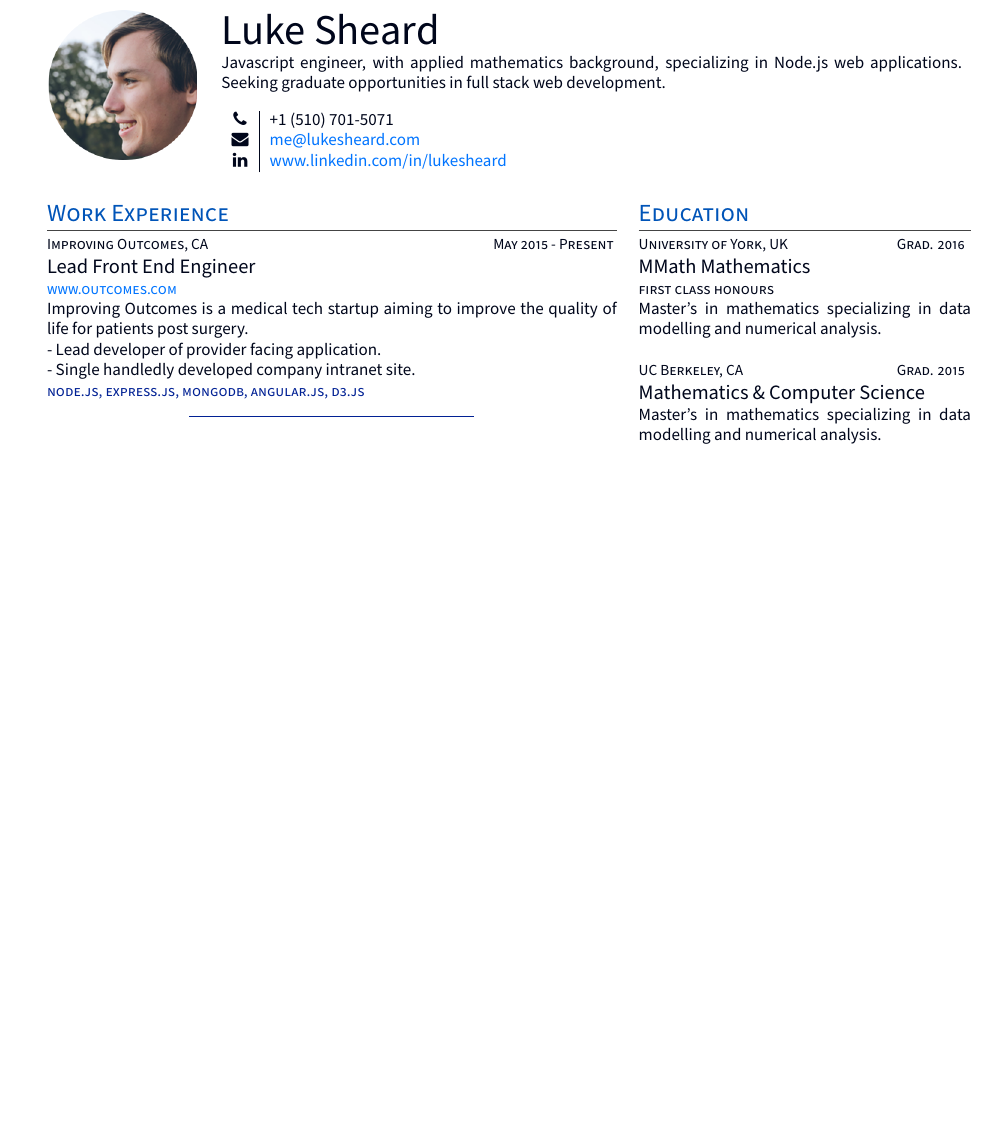
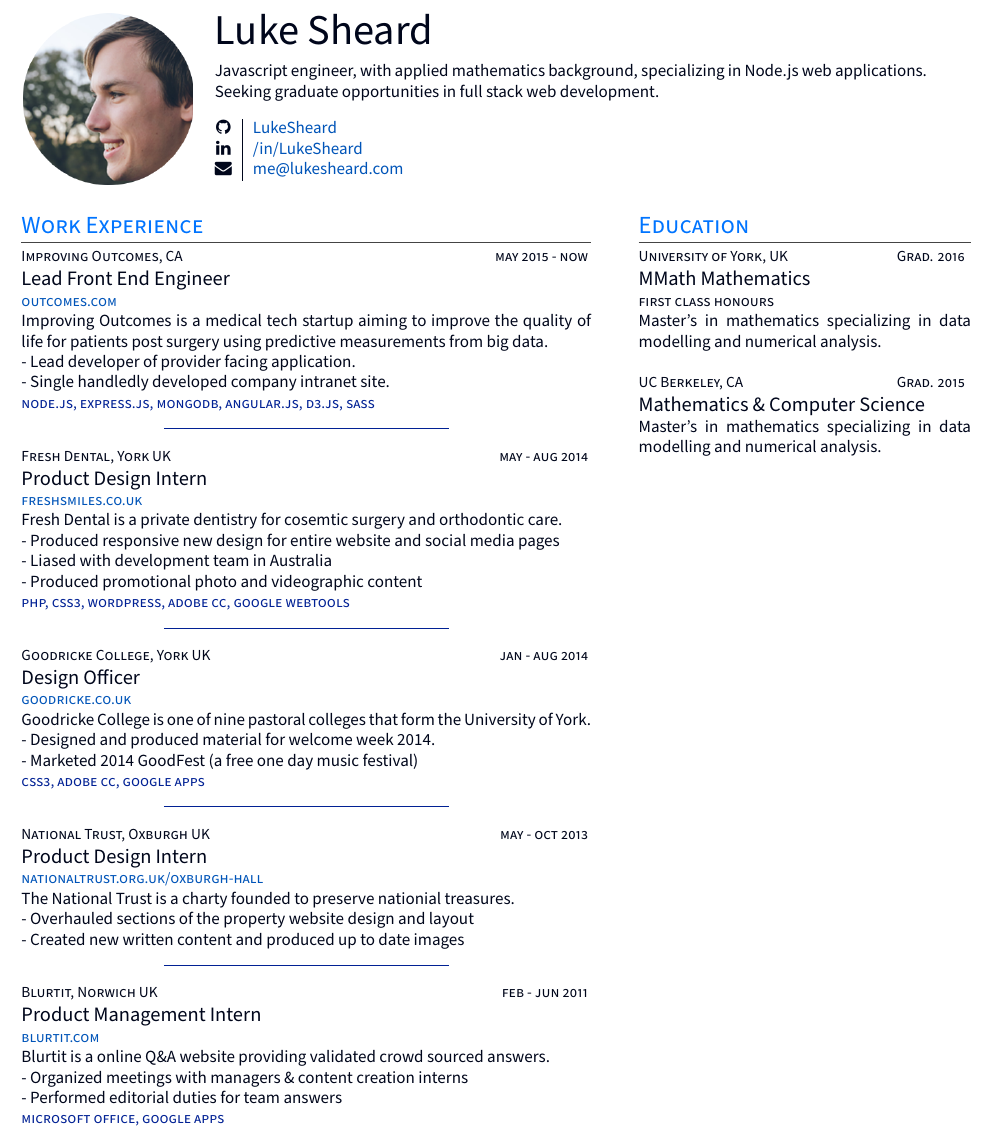
Before and after one commit to LukeSheard/Resume, a LaTeX document (main.tex, which reads tex/positions/blurtit.tex, tex/positions/freshDental.tex, tex/positions/goodricke.tex): part of the page, cut so that both start at the same text, the shorter picture padded with empty space. Compiled offline with XeLaTeX.

Commit message:
Positions finished

```diff
--- a/main.tex
+++ b/main.tex
@@ -3,7 +3,7 @@
 % =========================
 %  Document Layout
 % =========================
-\usepackage[hmargin=1cm, vmargin=1cm]{geometry}
+\usepackage[hmargin=1cm, vmargin={1.25cm, 1cm}]{geometry}
 \usepackage{multirow, tabularx}
 
 \pagestyle{empty}
@@ -13,7 +13,7 @@
     % =====================
         \usepackage{hyperref}
 
-        \hypersetup{colorlinks,breaklinks, urlcolor=linkcolor, linkcolor=linkcolor}
+        \hypersetup{colorlinks, urlcolor=linkcolor, linkcolor=linkcolor}
 
         % Fonts
         \usepackage{fontspec, fontawesome, xltxtra, xunicode}
@@ -28,8 +28,8 @@
         \definecolor{lines}{HTML}{444444}
         \definecolor{body}{HTML}{00061B}
         \definecolor{highlight}{HTML}{012194}
-        \definecolor{linkcolor}{HTML}{0074FF}
-        \definecolor{headings}{HTML}{0054B8}
+        \definecolor{headings}{HTML}{0074FF}
+        \definecolor{linkcolor}{HTML}{0054B8}
 
     % ==================
     %  Title & Headings
@@ -58,6 +58,7 @@
                 \color{highlight}
                 \rule{0.5\textwidth}{.4pt}
             \end{center}
+            \vspace{-5pt}
         }
 
 
@@ -68,28 +69,34 @@
     % Ignore Whitespace
     \catcode9=9\relax     % Horizontal Tab
 
+    % Ragged Edges
+    \raggedright
+
     % ==================
     %  Title Section
     % ==================
     \begin{minipage}[t]{\textwidth}
-        \begin{minipage}[c]{0.18\textwidth}
-            \vspace{-10pt}
-            \includegraphics[scale=0.35]{images/me.png}
+        \begin{minipage}[c]{0.2\textwidth}
+            \includegraphics[scale=0.4]{assets/me.png}
         \end{minipage}
-        \begin{minipage}{0.78\textwidth}
+        \begin{minipage}{0.75\textwidth}
+            \vspace{-2pt}
+
             {\Huge
                 Luke Sheard
             } \\
 
-            { \vspace{-10pt}
+            {\vspace{-5pt}
                 Javascript engineer, with applied mathematics background, specializing in Node.js web applications. Seeking graduate opportunities in full stack web development.
             }\\
 
-            \begin{tabular}{c|l}
-                \faPhone        & +1 (510) 701-5071                                                                 \\
-                \faEnvelope     & \href{mailto:me@lukesheard.com}{me@lukesheard.com}                                \\
-                \faLinkedin     & \href{http://www.linkedin.com/in/lukesheard}{www.linkedin.com/in/lukesheard}
-            \end{tabular}
+            {\hspace{-8pt}
+                \begin{tabular}{c|l}
+                    \faGithub       & \href{https://www.github.com/LukeSheard}{LukeSheard}                                  \\
+                    \faLinkedin     & \href{http://www.linkedin.com/in/lukesheard}{/in/LukeSheard}                          \\
+                    \faEnvelope     & \href{mailto:me@lukesheard.com}{me@lukesheard.com}
+                \end{tabular}
+            }
         \end{minipage}
 
         \vspace{15pt}
@@ -114,6 +121,30 @@
                 % Rule Underneath
                 \ruleLine
 
+            % Outcomes
+            \input{tex/positions/freshDental.tex}
+
+                % Rule Underneath
+                \vspace{-10pt}
+                \ruleLine
+
+            % Outcomes
+            \input{tex/positions/goodricke.tex}
+
+                % Rule Underneath
+                \vspace{-10pt}
+                \ruleLine
+
+            % National Trust
+            \input{tex/positions/nationalTrust.tex}
+
+                % Rule Underneath
+                \vspace{-10pt}
+                \ruleLine
+
+            % National Trust
+            \input{tex/positions/blurtit.tex}
+
         \end{minipage}
         \hfill
         \begin{minipage}[t]{0.35\textwidth}
--- /dev/null
+++ b/tex/positions/blurtit.tex
@@ -0,0 +1,28 @@
+{
+    % Dates
+    \textsc{\small{Blurtit, Norwich UK
+        \hfill
+        {\raggedleft
+            feb - jun 2011
+        } \\
+        }
+    }
+    % Title
+    {\raggedright\large {
+        Product Management Intern
+    } \\}
+
+    \textsc{\small\href{http://www.blurtit.com}{blurtit.com}}
+
+    % Description
+    \normalsize{
+        Blurtit is a online Q\&A website providing validated crowd sourced answers. \\
+        - Organized meetings with managers \& content creation interns\\
+        - Performed editorial duties for team answers
+    }
+
+    \textsc{\small{\color{highlight}
+        microsoft office,
+        google apps
+    }}
+}
--- /dev/null
+++ b/tex/positions/freshDental.tex
@@ -0,0 +1,32 @@
+{
+    % Dates
+    \textsc{\small{Fresh Dental, York UK
+        \hfill
+        {\raggedleft
+            may - aug 2014
+        } \\
+        }
+    }
+    % Title
+    {\raggedright\large {
+        Product Design Intern
+    } \\}
+
+    \textsc{\small\href{http://www.freshsmiles.co.uk}{freshsmiles.co.uk}}
+
+    % Description
+    \normalsize{
+        Fresh Dental is a private dentistry for cosemtic surgery and orthodontic care. \\
+        - Produced responsive new design for entire website and social media pages \\
+        - Liased with development team in Australia \\
+        - Produced promotional photo and videographic content
+    }
+
+    \textsc{\small{\color{highlight}
+        php,
+        css3,
+        wordpress,
+        adobe cc,
+        google webtools
+    }}
+}
--- /dev/null
+++ b/tex/positions/goodricke.tex
@@ -0,0 +1,29 @@
+{
+    % Dates
+    \textsc{\small{Goodricke College, York UK
+        \hfill
+        {\raggedleft
+            jan - aug 2014
+        } \\
+        }
+    }
+    % Title
+    {\raggedright\large {
+        Design Officer
+    } \\}
+
+    \textsc{\small\href{http://www.goodricke.com}{goodricke.co.uk}}
+
+    % Description
+    \normalsize{
+        Goodricke College is one of nine pastoral colleges that form the University of York.\\
+        - Designed and produced material for welcome week 2014. \\
+        - Marketed 2014 GoodFest (a free one day music festival)
+    }
+
+    \textsc{\small{\color{highlight}
+        css3,
+        adobe cc,
+        google apps
+    }}
+}
--- /dev/null
+++ b/tex/positions/nationalTrust.tex
@@ -0,0 +1,23 @@
+{
+    % Dates
+    \textsc{\small{National Trust, Oxburgh UK
+        \hfill
+        {\raggedleft
+            may - oct 2013
+        } \\
+        }
+    }
+    % Title
+    {\raggedright\large {
+        Product Design Intern
+    } \\}
+
+    \textsc{\small\href{http://www.nationaltrust.org.uk/oxburgh-hall}{nationaltrust.org.uk/oxburgh-hall}}
+
+    % Description
+    \normalsize{
+        The National Trust is a charty founded to preserve nationial treasures.\\
+        - Overhauled sections of the property website design and layout \\
+        - Created new written content and produced up to date images
+    }
+}
--- a/tex/positions/outcomes.tex
+++ b/tex/positions/outcomes.tex
@@ -3,7 +3,7 @@
     \textsc{\small{Improving Outcomes, CA
         \hfill
         {\raggedleft
-            May 2015 - Present
+            may 2015 - now
         } \\
         }
     }
@@ -12,11 +12,11 @@
         Lead Front End Engineer
     } \\}
 
-    \textsc{\small\href{http://www.outcomes.com}{www.outcomes.com}}
+    \textsc{\small\href{http://www.outcomes.com}{outcomes.com}}
 
     % Description
     \normalsize{
-        Improving Outcomes is a medical tech startup aiming to improve the quality of life for patients post surgery. \\
+        Improving Outcomes is a medical tech startup aiming to improve the quality of life for patients post surgery using predictive measurements from big data. \\
         - Lead developer of provider facing application. \\
         - Single handledly developed company intranet site.
     }
@@ -26,6 +26,7 @@
         express.js,
         mongodb,
         angular.js,
-        d3.js
+        d3.js,
+        sass
     }}
 }
```
Also changed, not shown: assets/me.png (renamed from images/me.png), compiled/main.pdf, 3 other files.
